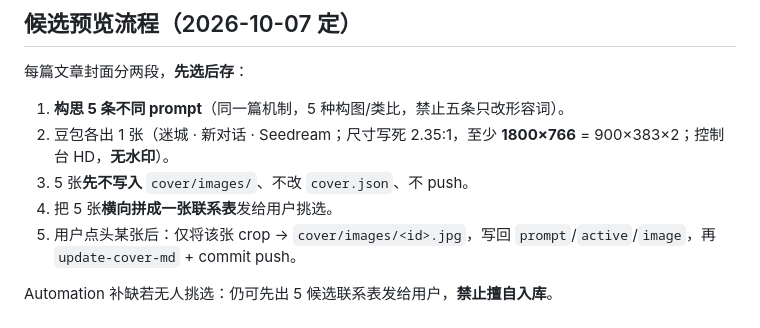
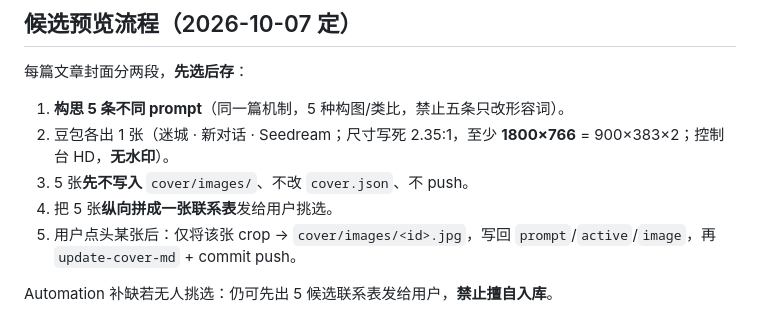
Before and after one commit to shalom-lab/r-post, a Markdown page: cover/rules.md, the part around the change. Drawn GitHub-style.

```diff
--- a/cover/rules.md
+++ b/cover/rules.md
@@ -183,7 +183,7 @@
 1. **构思 5 条不同 prompt**（同一篇机制，5 种构图/类比，禁止五条只改形容词）。
 2. 豆包各出 1 张（迷城 · 新对话 · Seedream；尺寸写死 2.35:1，至少 **1800×766** = 900×383×2；控制台 HD，**无水印**）。
 3. 5 张**先不写入** `cover/images/`、不改 `cover.json`、不 push。
-4. 把 5 张**横向拼成一张联系表**发给用户挑选。
+4. 把 5 张**纵向拼成一张联系表**发给用户挑选。
 5. 用户点头某张后：仅将该张 crop → `cover/images/<id>.jpg`，写回 `prompt`/`active`/`image`，再 `update-cover-md` + commit push。
 
 Automation 补缺若无人挑选：仍可先出 5 候选联系表发给用户，**禁止擅自入库**。
```
Also changed, not shown: cover/AGENTS.md (+1 -1 lines).
